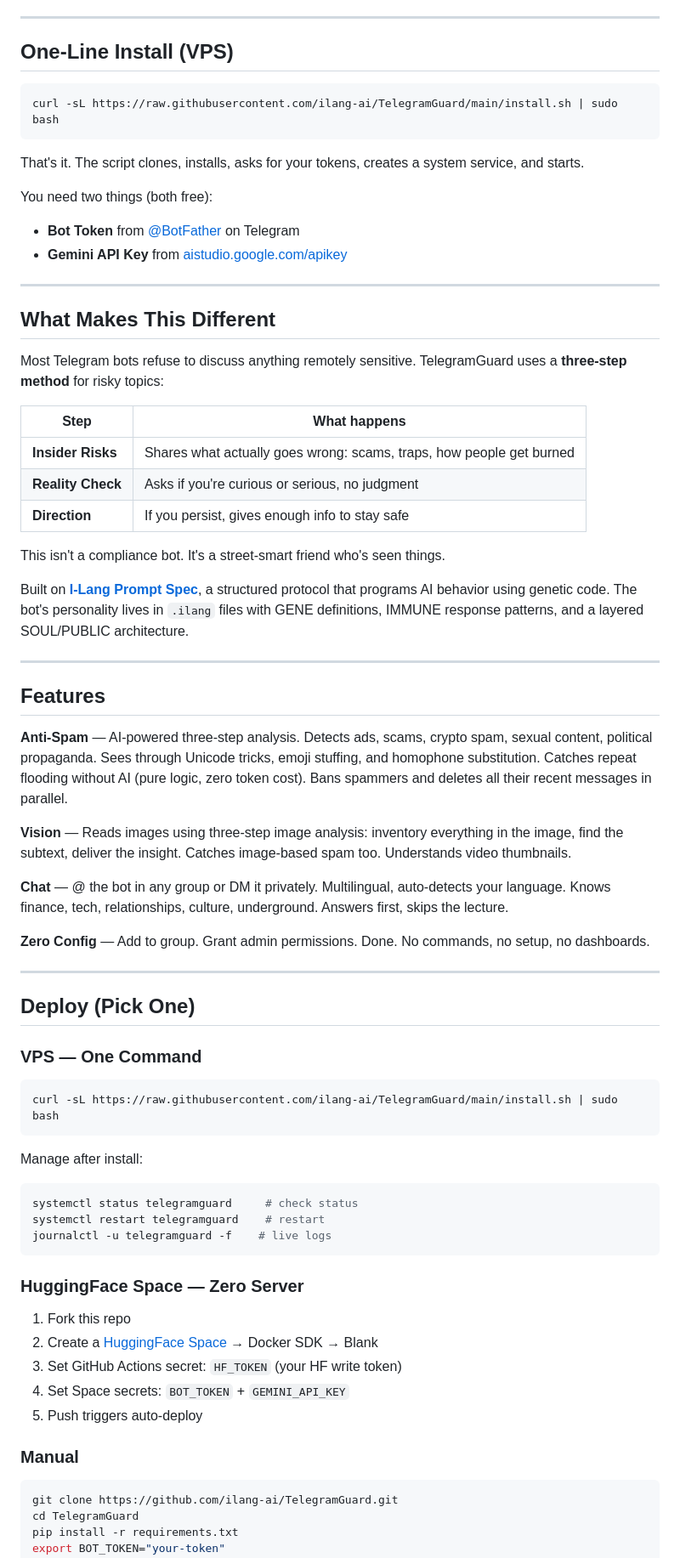
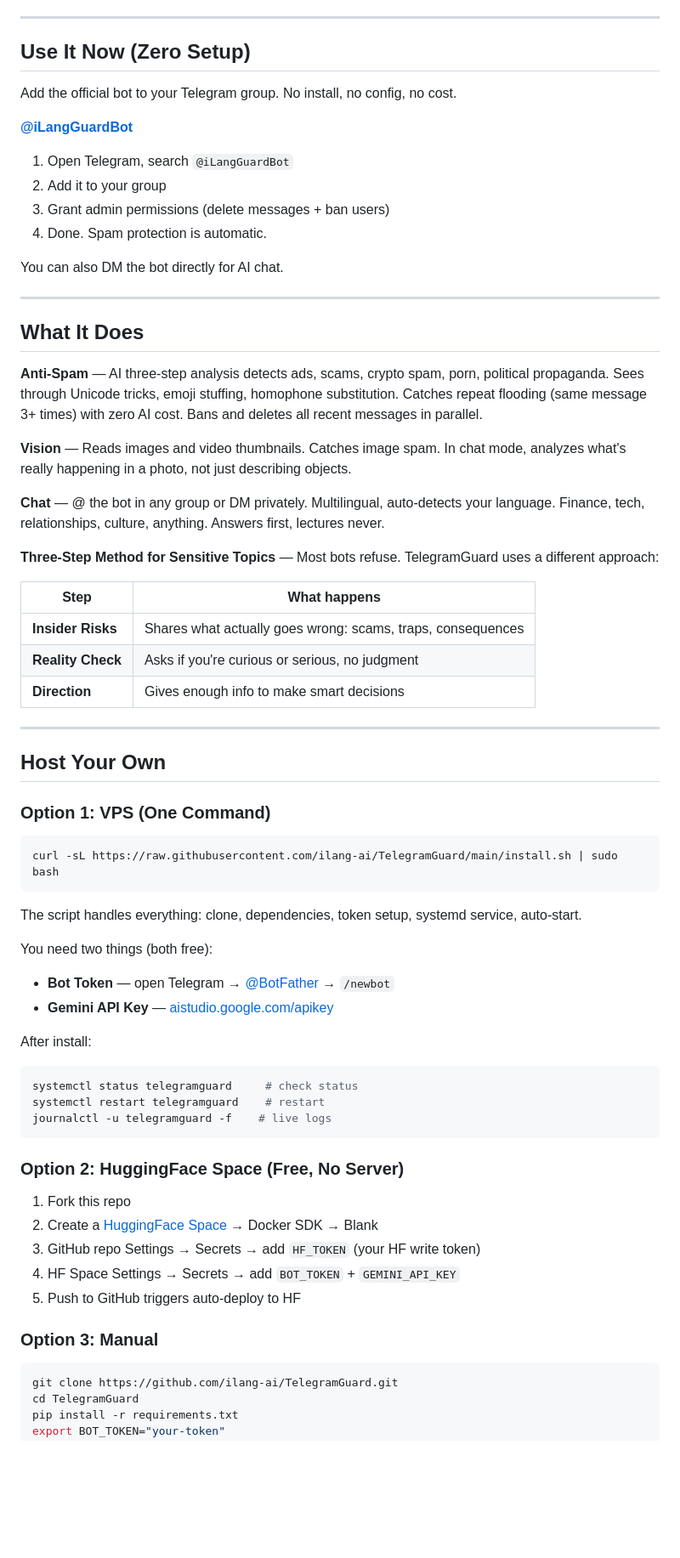
Before and after one commit to ilang-ai/TelegramGuard, a Markdown page: README.md, the part around one of its changes. Shown at 85% size. Drawn GitHub-style; blank space fills up the shorter version.

````diff
--- a/README.md
+++ b/README.md
@@ -30,73 +31,69 @@ Anti-spam. Vision. Chat. No topic off-limits.
 
 ---
 
-## One-Line Install (VPS)
+## Use It Now (Zero Setup)
+
+Add the official bot to your Telegram group. No install, no config, no cost.
+
+**[@iLangGuardBot](https://t.me/iLangGuardBot)**
+
+1. Open Telegram, search `@iLangGuardBot`
+2. Add it to your group
+3. Grant admin permissions (delete messages + ban users)
+4. Done. Spam protection is automatic.
+
+You can also DM the bot directly for AI chat.
+
+---
+
+## What It Does
+
+**Anti-Spam** — AI three-step analysis detects ads, scams, crypto spam, porn, political propaganda. Sees through Unicode tricks, emoji stuffing, homophone substitution. Catches repeat flooding (same message 3+ times) with zero AI cost. Bans and deletes all recent messages in parallel.
+
+**Vision** — Reads images and video thumbnails. Catches image spam. In chat mode, analyzes what's really happening in a photo, not just describing objects.
+
+**Chat** — @ the bot in any group or DM privately. Multilingual, auto-detects your language. Finance, tech, relationships, culture, anything. Answers first, lectures never.
+
+**Three-Step Method for Sensitive Topics** — Most bots refuse. TelegramGuard uses a different approach:
+
+| Step | What happens |
+|------|-------------|
+| **Insider Risks** | Shares what actually goes wrong: scams, traps, consequences |
+| **Reality Check** | Asks if you're curious or serious, no judgment |
+| **Direction** | Gives enough info to make smart decisions |
+
+---
+
+## Host Your Own
+
+### Option 1: VPS (One Command)
 
 ```bash
 curl -sL https://raw.githubusercontent.com/ilang-ai/TelegramGuard/main/install.sh | sudo bash
 ```
 
-That's it. The script clones, installs, asks for your tokens, creates a system service, and starts.
+The script handles everything: clone, dependencies, token setup, systemd service, auto-start.
 
 You need two things (both free):
-- **Bot Token** from [@BotFather](https://t.me/BotFather) on Telegram
-- **Gemini API Key** from [aistudio.google.com/apikey](https://aistudio.google.com/apikey)
+- **Bot Token** — open Telegram → [@BotFather](https://t.me/BotFather) → `/newbot`
+- **Gemini API Key** — [aistudio.google.com/apikey](https://aistudio.google.com/apikey)
 
----
-
-## What Makes This Different
-
-Most Telegram bots refuse to discuss anything remotely sensitive. TelegramGuard uses a **three-step method** for risky topics:
-
-| Step | What happens |
-|------|-------------|
-| **Insider Risks** | Shares what actually goes wrong: scams, traps, how people get burned |
-| **Reality Check** | Asks if you're curious or serious, no judgment |
-| **Direction** | If you persist, gives enough info to stay safe |
-
-This isn't a compliance bot. It's a street-smart friend who's seen things.
-
-Built on [**I-Lang Prompt Spec**](https://ilang.ai), a structured protocol that programs AI behavior using genetic code. The bot's personality lives in `.ilang` files with GENE definitions, IMMUNE response patterns, and a layered SOUL/PUBLIC architecture.
-
----
-
-## Features
-
-**Anti-Spam** — AI-powered three-step analysis. Detects ads, scams, crypto spam, sexual content, political propaganda. Sees through Unicode tricks, emoji stuffing, and homophone substitution. Catches repeat flooding without AI (pure logic, zero token cost). Bans spammers and deletes all their recent messages in parallel.
-
-**Vision** — Reads images using three-step image analysis: inventory everything in the image, find the subtext, deliver the insight. Catches image-based spam too. Understands video thumbnails.
-
-**Chat** — @ the bot in any group or DM it privately. Multilingual, auto-detects your language. Knows finance, tech, relationships, culture, underground. Answers first, skips the lecture.
-
-**Zero Config** — Add to group. Grant admin permissions. Done. No commands, no setup, no dashboards.
-
----
-
-## Deploy (Pick One)
-
-### VPS — One Command
-
-```bash
-curl -sL https://raw.githubusercontent.com/ilang-ai/TelegramGuard/main/install.sh | sudo bash
-```
-
-Manage after install:
-
+After install:
 ```bash
 systemctl status telegramguard     # check status
 systemctl restart telegramguard    # restart
 journalctl -u telegramguard -f    # live logs
 ```
 
-### HuggingFace Space — Zero Server
+### Option 2: HuggingFace Space (Free, No Server)
 
 1. Fork this repo
 2. Create a [HuggingFace Space](https://huggingface.co/new-space) → Docker SDK → Blank
-3. Set GitHub Actions secret: `HF_TOKEN` (your HF write token)
-4. Set Space secrets: `BOT_TOKEN` + `GEMINI_API_KEY`
-5. Push triggers auto-deploy
+3. GitHub repo Settings → Secrets → add `HF_TOKEN` (your HF write token)
+4. HF Space Settings → Secrets → add `BOT_TOKEN` + `GEMINI_API_KEY`
+5. Push to GitHub triggers auto-deploy to HF
 
-### Manual
+### Option 3: Manual
 
 ```bash
 git clone https://github.com/ilang-ai/TelegramGuard.git
````
Also changed, not shown: other parts of README.md (+34 -58 lines), README_CN.md (added, +160 -0 lines).
